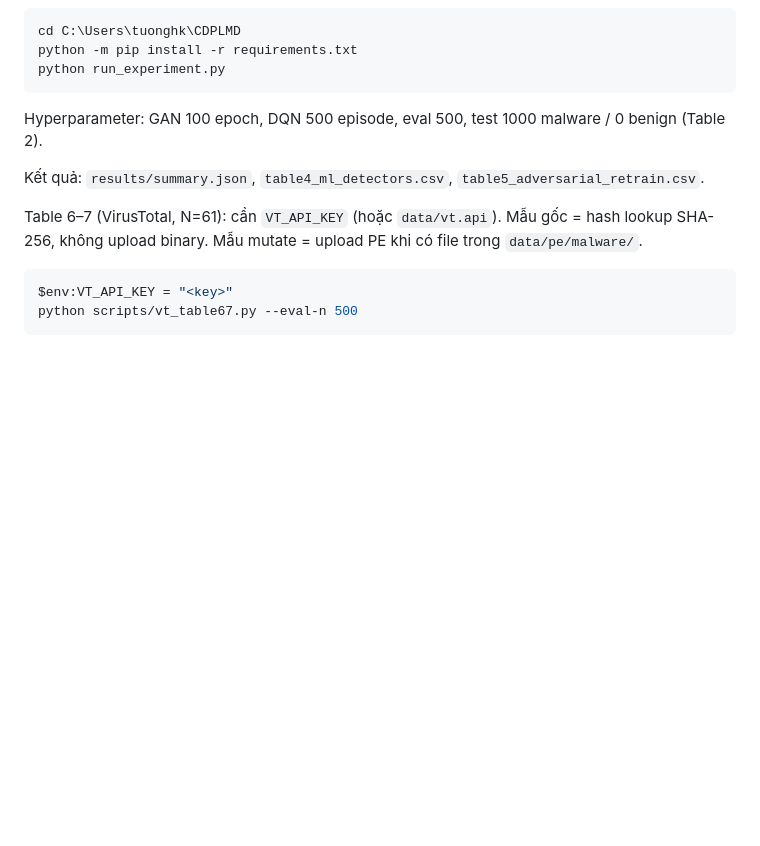
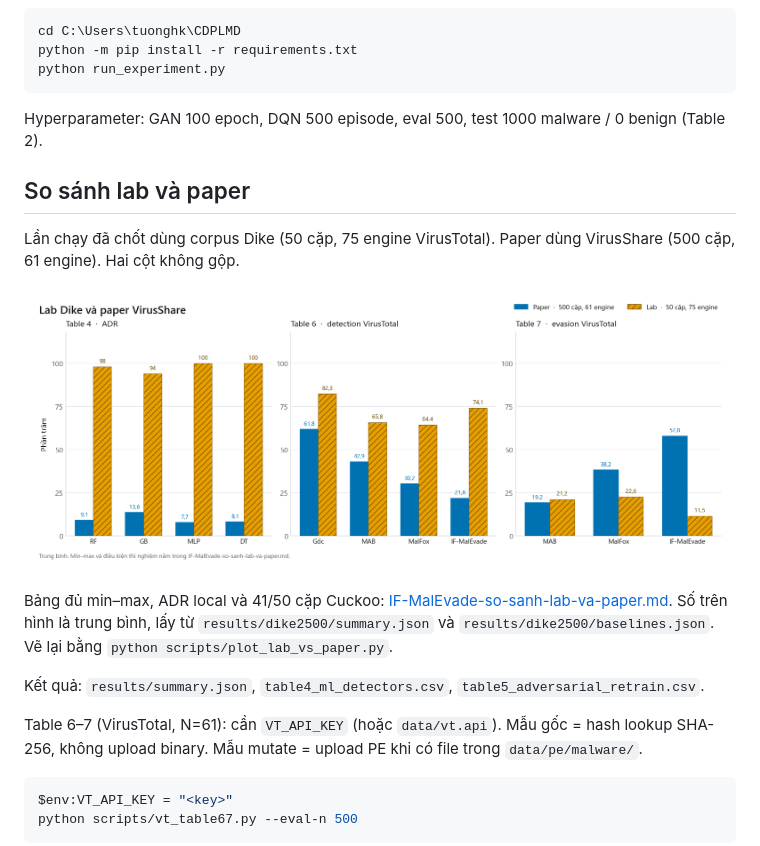
Before and after one commit to D1Ly5Huynh/CDPLMD, a Markdown page: README.md, the part around the change. Drawn GitHub-style; pictures changed too: docs/lab-vs-paper.png (added); blank space fills up the shorter version.

Commit message:
Show the locked Dike run next to the published tables in the README.
The grouped bars use the means already recorded for ADR, VirusTotal detection, and evasion.

````diff
--- a/README.md
+++ b/README.md
@@ -11,6 +11,14 @@ python run_experiment.py
 ```
 
 Hyperparameter: GAN 100 epoch, DQN 500 episode, eval 500, test 1000 malware / 0 benign (Table 2).
+
+## So sánh lab và paper
+
+Lần chạy đã chốt dùng corpus Dike (50 cặp, 75 engine VirusTotal). Paper dùng VirusShare (500 cặp, 61 engine). Hai cột không gộp.
+
+![Biểu đồ cột nhóm: ADR Table 4, detection Table 6 và evasion Table 7. Cột xanh là paper, cột cam gạch chéo là lab. Trục từ 0 đến 100 phần trăm.](docs/lab-vs-paper.png)
+
+Bảng đủ min–max, ADR local và 41/50 cặp Cuckoo: [IF-MalEvade-so-sanh-lab-va-paper.md](IF-MalEvade-so-sanh-lab-va-paper.md). Số trên hình là trung bình, lấy từ `results/dike2500/summary.json` và `results/dike2500/baselines.json`. Vẽ lại bằng `python scripts/plot_lab_vs_paper.py`.
 
 Kết quả: `results/summary.json`, `table4_ml_detectors.csv`, `table5_adversarial_retrain.csv`.
 
````
Also changed, not shown: 1 other file.
